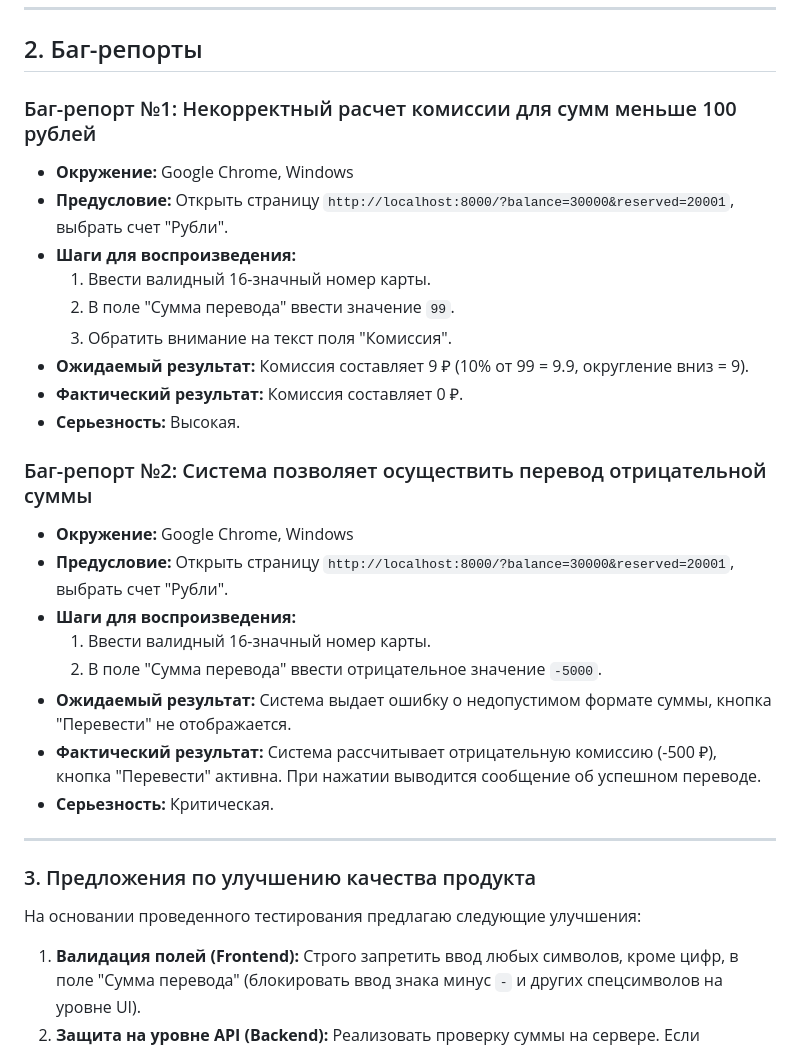
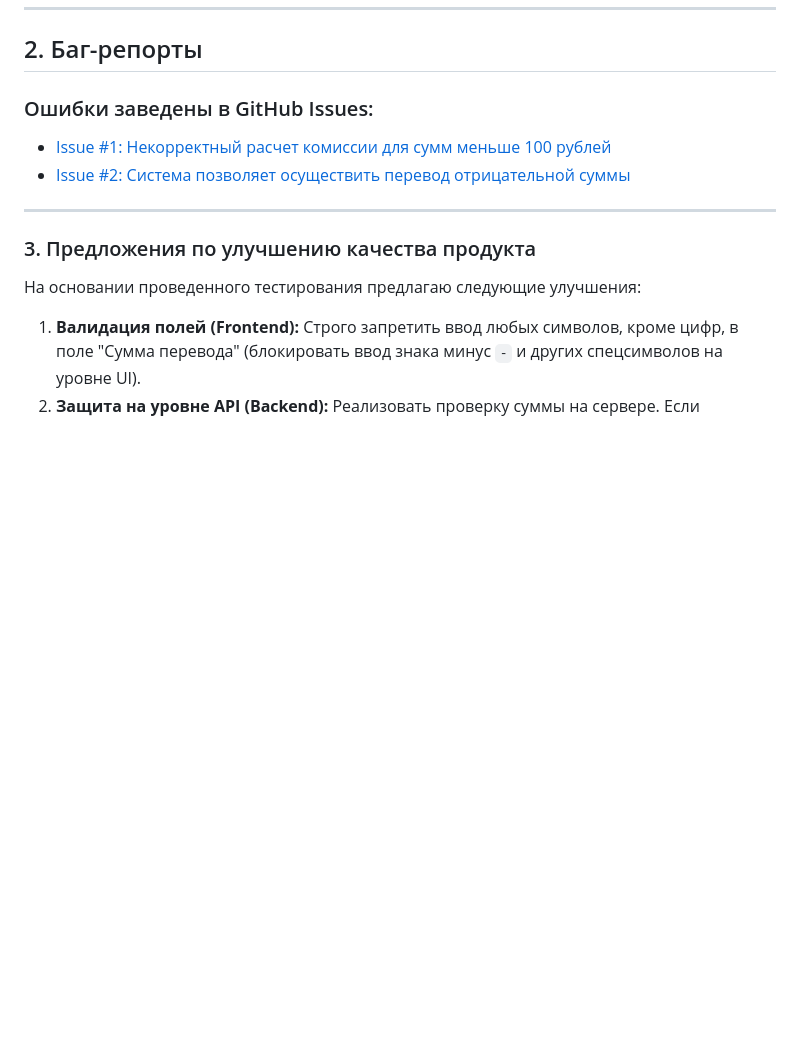
Before and after one commit to qu1kk/banktest, a Markdown page: README.md, the part around the change. Drawn GitHub-style; blank space fills up the shorter version.

```diff
--- a/README.md
+++ b/README.md
@@ -31,26 +31,9 @@
 
 ## 2. Баг-репорты
 
-### Баг-репорт №1: Некорректный расчет комиссии для сумм меньше 100 рублей
-* **Окружение:** Google Chrome, Windows
-* **Предусловие:** Открыть страницу `http://localhost:8000/?balance=30000&reserved=20001`, выбрать счет "Рубли".
-* **Шаги для воспроизведения:**
-  1. Ввести валидный 16-значный номер карты.
-  2. В поле "Сумма перевода" ввести значение `99`.
-  3. Обратить внимание на текст поля "Комиссия".
-* **Ожидаемый результат:** Комиссия составляет 9 ₽ (10% от 99 = 9.9, округление вниз = 9).
-* **Фактический результат:** Комиссия составляет 0 ₽.
-* **Серьезность:** Высокая.
-
-### Баг-репорт №2: Система позволяет осуществить перевод отрицательной суммы
-* **Окружение:** Google Chrome, Windows
-* **Предусловие:** Открыть страницу `http://localhost:8000/?balance=30000&reserved=20001`, выбрать счет "Рубли".
-* **Шаги для воспроизведения:**
-  1. Ввести валидный 16-значный номер карты.
-  2. В поле "Сумма перевода" ввести отрицательное значение `-5000`.
-* **Ожидаемый результат:** Система выдает ошибку о недопустимом формате суммы, кнопка "Перевести" не отображается.
-* **Фактический результат:** Система рассчитывает отрицательную комиссию (-500 ₽), кнопка "Перевести" активна. При нажатии выводится сообщение об успешном переводе.
-* **Серьезность:** Критическая.
+### Ошибки заведены в GitHub Issues:
+* [Issue #1: Некорректный расчет комиссии для сумм меньше 100 рублей](https://github.com/qu1kk/banktest/issues/1)
+* [Issue #2: Система позволяет осуществить перевод отрицательной суммы](https://github.com/qu1kk/banktest/issues/2)
 
 ---
 
```
